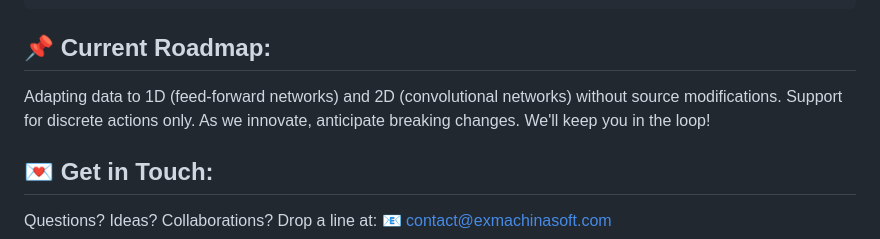
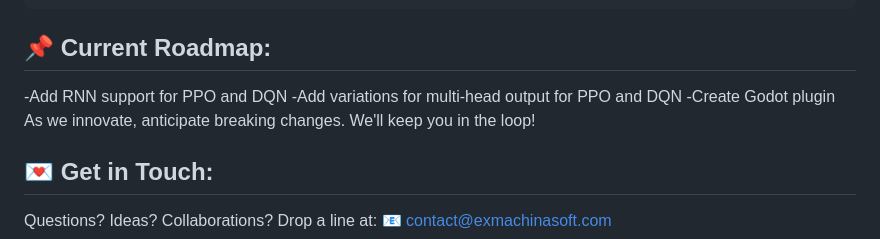
Before and after one commit to asieradzk/RL_Matrix, a Markdown page: README.md, the part around the change. Rendered like a GitHub page.

````diff
--- a/README.md
+++ b/README.md
@@ -92,8 +92,9 @@ for (int i = 0; i < 400; i++)
 }
 ```
 ## 📌 Current Roadmap:
-Adapting data to 1D (feed-forward networks) and 2D (convolutional networks) without source modifications.
-Support for discrete actions only.
+-Add RNN support for PPO and DQN
+-Add variations for multi-head output for PPO and DQN
+-Create Godot plugin
 As we innovate, anticipate breaking changes. We'll keep you in the loop!
 ## 💌 Get in Touch:
 Questions? Ideas? Collaborations? Drop a line at:
````
